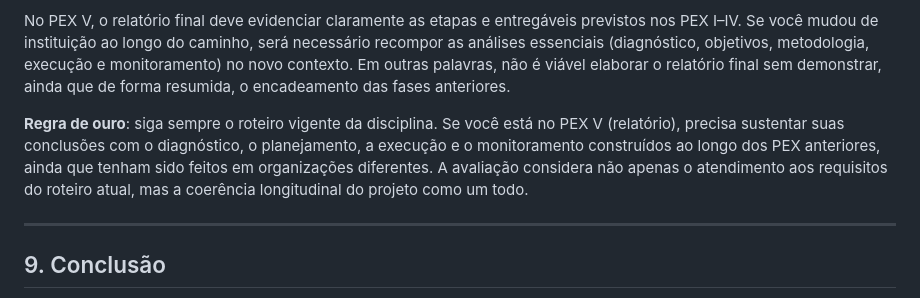
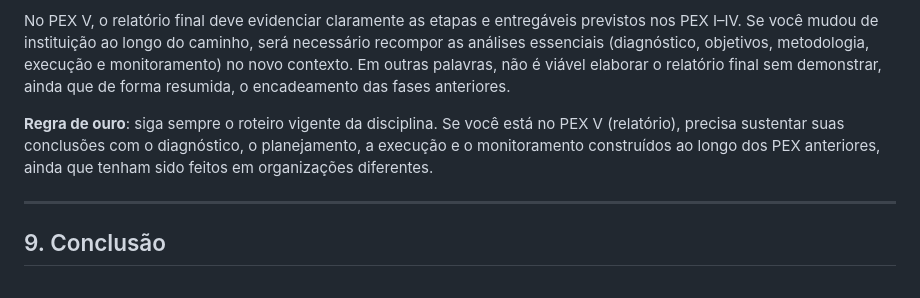
Before and after one commit to CarlosHOliver/pex-guiadefinitivo, a Markdown page: README.md, the part around the change. Drawn GitHub-style.

```diff
--- a/README.md
+++ b/README.md
@@ -514,7 +514,7 @@ Em termos de progressão, pense no fluxo como uma cadeia lógica I → II → II
 
 No PEX V, o relatório final deve evidenciar claramente as etapas e entregáveis previstos nos PEX I–IV. Se você mudou de instituição ao longo do caminho, será necessário recompor as análises essenciais (diagnóstico, objetivos, metodologia, execução e monitoramento) no novo contexto. Em outras palavras, não é viável elaborar o relatório final sem demonstrar, ainda que de forma resumida, o encadeamento das fases anteriores.
 
-**Regra de ouro**: siga sempre o roteiro vigente da disciplina. Se você está no PEX V (relatório), precisa sustentar suas conclusões com o diagnóstico, o planejamento, a execução e o monitoramento construídos ao longo dos PEX anteriores, ainda que tenham sido feitos em organizações diferentes. A avaliação considera não apenas o atendimento aos requisitos do roteiro atual, mas a coerência longitudinal do projeto como um todo.
+**Regra de ouro**: siga sempre o roteiro vigente da disciplina. Se você está no PEX V (relatório), precisa sustentar suas conclusões com o diagnóstico, o planejamento, a execução e o monitoramento construídos ao longo dos PEX anteriores, ainda que tenham sido feitos em organizações diferentes.
 
 ---
 
```
